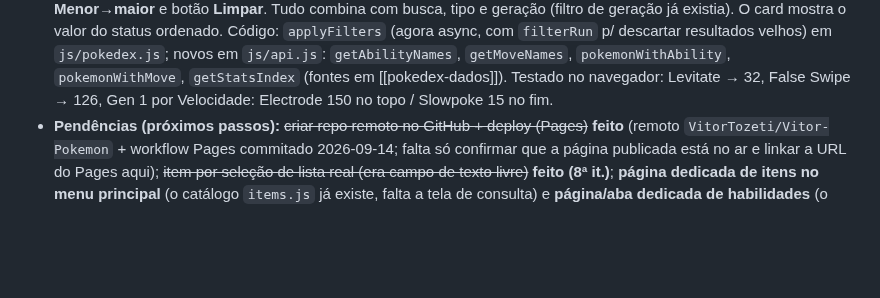
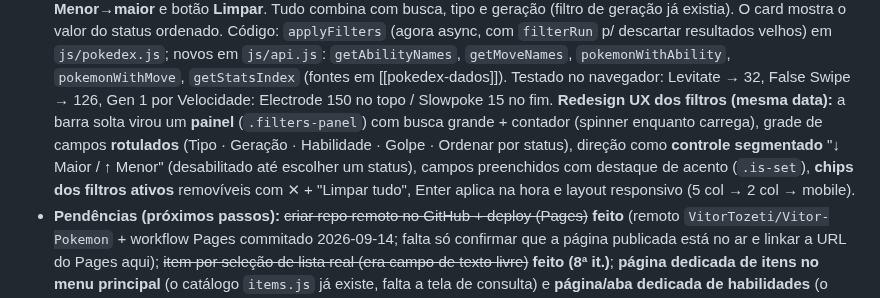
Before and after one commit to VitorTozeti/Obsidian-vitor, a Markdown page: projetos/pokedex/pokedex.md, the part around the change. GitHub-like rendering; blank space fills up the shorter version.

Commit message:
pokedex: registra redesign UX dos filtros
Co-Authored-By: Claude Opus 5.5 <noreply@anthropic.com>

```diff
--- a/projetos/pokedex/pokedex.md
+++ b/projetos/pokedex/pokedex.md
@@ -231,6 +231,12 @@ sugere ajustes.
   `getMoveNames`, `pokemonWithAbility`, `pokemonWithMove`, `getStatsIndex` (fontes em
   [[pokedex-dados]]). Testado no navegador: Levitate → 32, False Swipe → 126, Gen 1 por
   Velocidade: Electrode 150 no topo / Slowpoke 15 no fim.
+  **Redesign UX dos filtros (mesma data):** a barra solta virou um **painel** (`.filters-panel`)
+  com busca grande + contador (spinner enquanto carrega), grade de campos **rotulados**
+  (Tipo · Geração · Habilidade · Golpe · Ordenar por status), direção como **controle
+  segmentado** "↓ Maior / ↑ Menor" (desabilitado até escolher um status), campos preenchidos
+  com destaque de acento (`.is-set`), **chips dos filtros ativos** removíveis com ✕ + "Limpar
+  tudo", Enter aplica na hora e layout responsivo (5 col → 2 col → mobile).
 - **Pendências (próximos passos):** ~~criar repo remoto no GitHub + deploy (Pages)~~ **feito**
   (remoto `VitorTozeti/Vitor-Pokemon` + workflow Pages commitado 2026-09-14; falta só
   confirmar que a página publicada está no ar e linkar a URL do Pages aqui);
```
